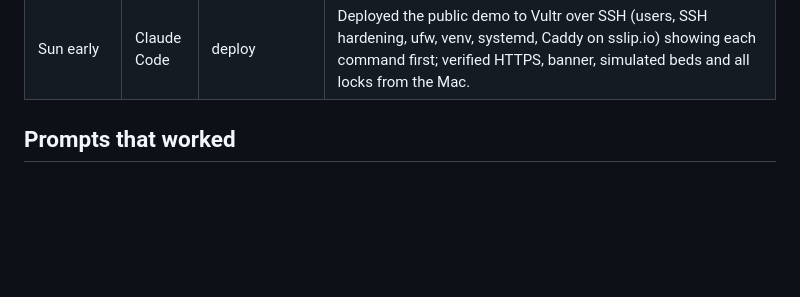
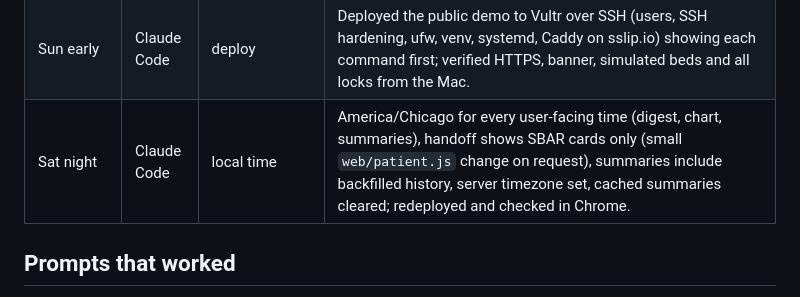
Before and after one commit to audreyeliza/hacktx26, a Markdown page: BUILD_LOG.md, the part around the change. Rendered like a GitHub page; blank space fills up the shorter version.

```diff
--- a/BUILD_LOG.md
+++ b/BUILD_LOG.md
@@ -39,6 +39,7 @@ Honest record of which tool or agent produced each part of the project.
 | Sat night | Cursor (Grok) | M8 | Pico firmware: `firmware/main.py` (50 Hz `ticks_diff` loop, UDP with USB-serial fallback, commands on UDP 5006 and stdin), `firmware/mma8452q.py`, `firmware/secrets_example.py`. Packets checked with `server.schema.parse_packet` against the rules in `tests/test_schema.py` (25 samples, `read_u16` bit pattern, 3-decimal accel, under 1400 bytes). |
 | Sun early | Claude Code | M10 | "Calibrate supine" (API matched to Cursor's button), demo fast warm-up (first rate at 15 s, display-only), `DEMO.md` runbook. |
 | Sun early | Claude Code | deploy | Deployed the public demo to Vultr over SSH (users, SSH hardening, ufw, venv, systemd, Caddy on sslip.io) showing each command first; verified HTTPS, banner, simulated beds and all locks from the Mac. |
+| Sat night | Claude Code | local time | America/Chicago for every user-facing time (digest, chart, summaries), handoff shows SBAR cards only (small `web/patient.js` change on request), summaries include backfilled history, server timezone set, cached summaries cleared; redeployed and checked in Chrome. |
 
 ## Prompts that worked
 
```
Also changed, not shown: NOTES.md (+18 -0 lines).
